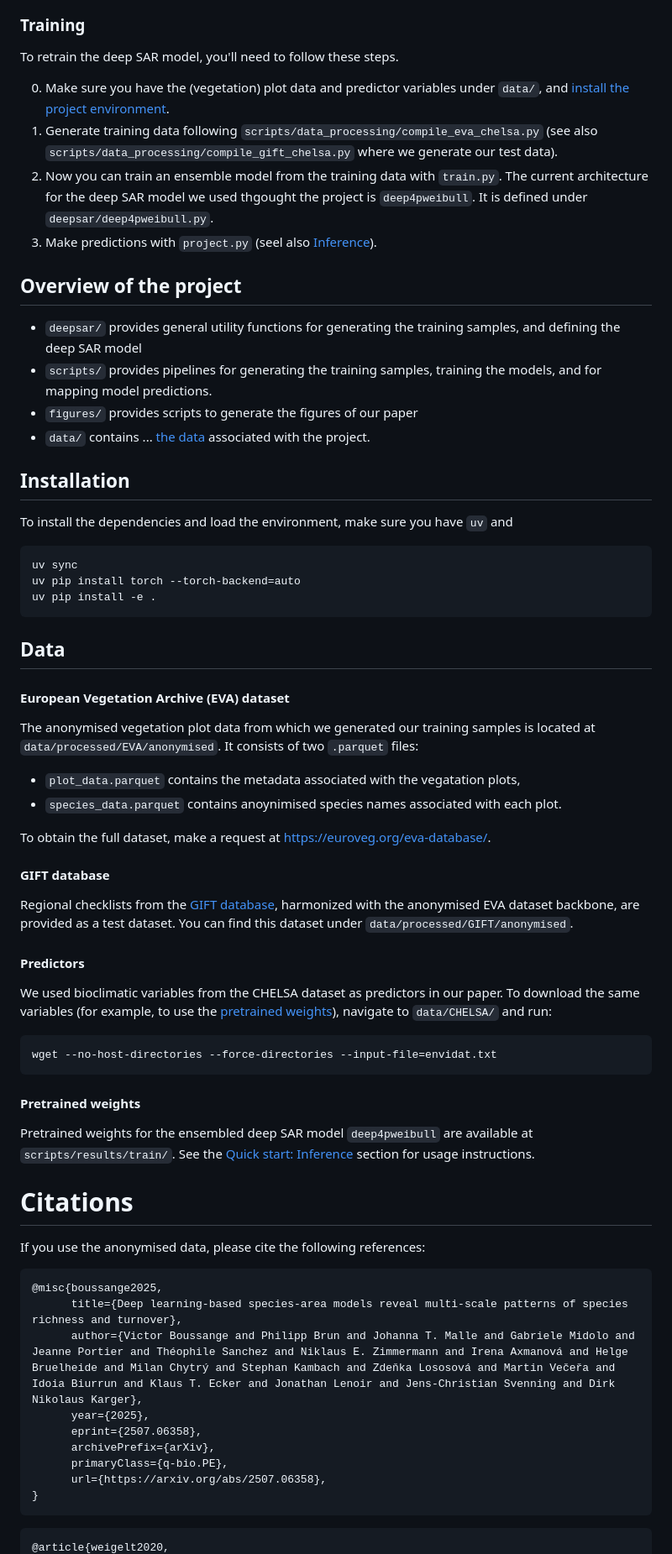
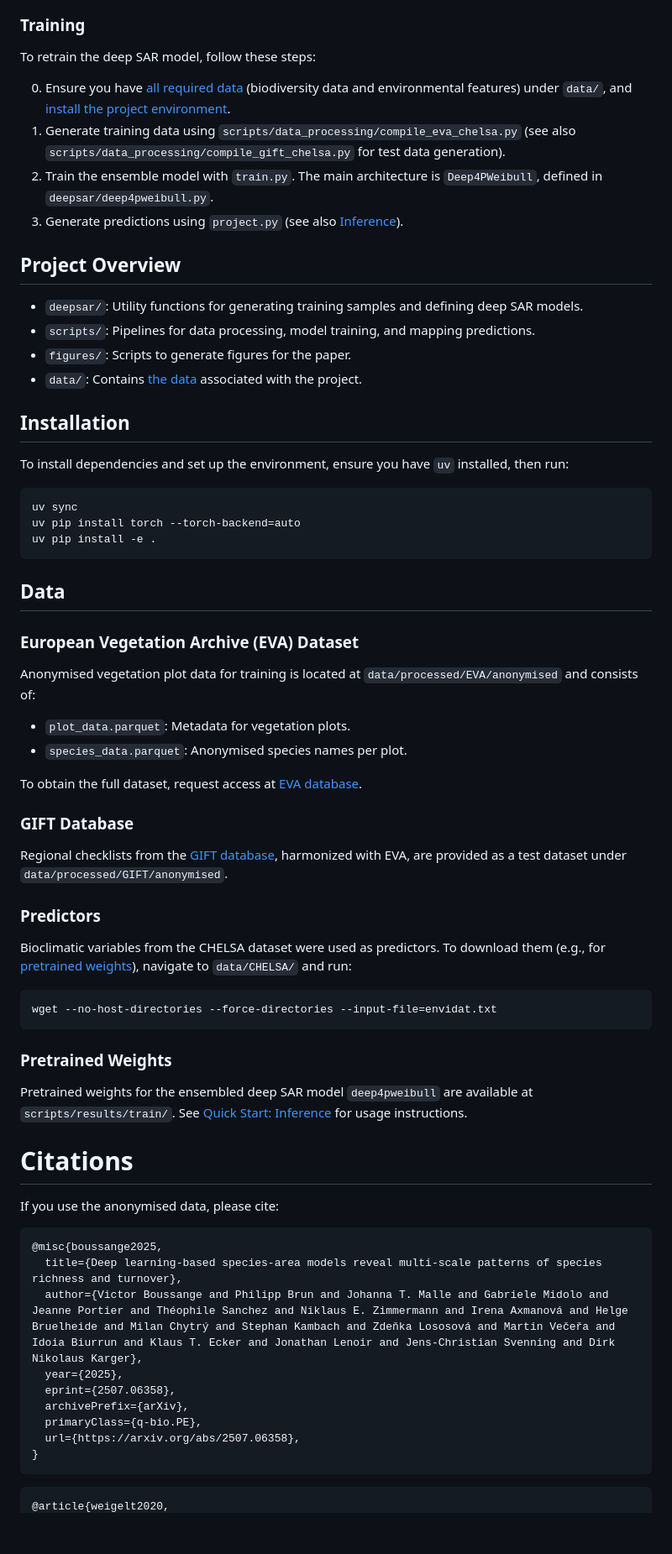
Before and after one commit to vboussange/DeepSAR, a Markdown page: README.md, the part around one of its changes. Shown at 84% size. Drawn GitHub-style; blank space fills up the shorter version.

````diff
--- a/README.md
+++ b/README.md
@@ -22,64 +23,71 @@ We provide a self-contained tutorial to predict species richness maps from the p
 
 ### Training
-To retrain the deep SAR model, you'll need to follow these steps.
+To retrain the deep SAR model, follow these steps:
 
-0. Make sure you have the (vegetation) plot data and predictor variables under `data/`, and [install the project environment](#environment).
-1. Generate training data following `scripts/data_processing/compile_eva_chelsa.py` (see also `scripts/data_processing/compile_gift_chelsa.py` where we generate our test data).
-2. Now you can train an ensemble model from the training data with `train.py`. The current architecture for the deep SAR model we used thgought the project is `deep4pweibull`. It is defined under `deepsar/deep4pweibull.py`.
-3. Make predictions with `project.py` (seel also [Inference](#inference)).
+0. Ensure you have [all required data](#data) (biodiversity data and environmental features) under `data/`, and [install the project environment](#installation).
+1. Generate training data using `scripts/data_processing/compile_eva_chelsa.py` (see also `scripts/data_processing/compile_gift_chelsa.py` for test data generation).
+2. Train the ensemble model with `train.py`. The main architecture is `Deep4PWeibull`, defined in `deepsar/deep4pweibull.py`.
+3. Generate predictions using `project.py` (see also [Inference](#inference)).
 
-## Overview of the project
-- `deepsar/` provides general utility functions for generating the training samples, and defining the deep SAR model
-- `scripts/` provides pipelines for generating the training samples, training the models, and for mapping model predictions.
-- `figures/` provides scripts to generate the figures of our paper
-- `data/` contains ... [the data](#data) associated with the project.
+## Project Overview
+
+- `deepsar/`: Utility functions for generating training samples and defining deep SAR models.
+- `scripts/`: Pipelines for data processing, model training, and mapping predictions.
+- `figures/`: Scripts to generate figures for the paper.
+- `data/`: Contains [the data](#data) associated with the project.
 
 ## Installation
-To install the dependencies and load the environment, make sure you have `uv` and
 
-```
+To install dependencies and set up the environment, ensure you have `uv` installed, then run:
+
+```bash
 uv sync
 uv pip install torch --torch-backend=auto
 uv pip install -e .
 ```
 
 ## Data
-#### European Vegetation Archive (EVA) dataset
-The anonymised vegetation plot data from which we generated our training samples is located at `data/processed/EVA/anonymised`. It consists of two `.parquet` files:
-- `plot_data.parquet` contains the metadata associated with the vegatation plots,
-- `species_data.parquet` contains anoynimised species names associated with each plot.
 
-To obtain the full dataset, make a request at https://euroveg.org/eva-database/.
+### European Vegetation Archive (EVA) Dataset
 
-#### GIFT database
-Regional checklists from the [GIFT database](https://gift.uni-goettingen.de/home), harmonized with the anonymised EVA dataset backbone, are provided as a test dataset. You can find this dataset under `data/processed/GIFT/anonymised`.
+Anonymised vegetation plot data for training is located at `data/processed/EVA/anonymised` and consists of:
 
+- `plot_data.parquet`: Metadata for vegetation plots.
+- `species_data.parquet`: Anonymised species names per plot.
 
-#### Predictors
-We used bioclimatic variables from the CHELSA dataset as predictors in our paper. To download the same variables (for example, to use the [pretrained weights](#pretrained-weights)), navigate to `data/CHELSA/` and run:
+To obtain the full dataset, request access at [EVA database](https://euroveg.org/eva-database/).
 
-```
+### GIFT Database
+
+Regional checklists from the [GIFT database](https://gift.uni-goettingen.de/home), harmonized with EVA, are provided as a test dataset under `data/processed/GIFT/anonymised`.
+
+### Predictors
+
+Bioclimatic variables from the CHELSA dataset were used as predictors. To download them (e.g., for [pretrained weights](#pretrained-weights)), navigate to `data/CHELSA/` and run:
+
+```bash
 wget --no-host-directories --force-directories --input-file=envidat.txt
 ```
 
-#### Pretrained weights
-Pretrained weights for the ensembled deep SAR model `deep4pweibull` are available at `scripts/results/train/`. See the [Quick start: Inference](#inference) section for usage instructions.
+### Pretrained Weights
 
+Pretrained weights for the ensembled deep SAR model `deep4pweibull` are available at `scripts/results/train/`. See [Quick Start: Inference](#inference) for usage instructions.
 
 # Citations
-If you use the anonymised data, please cite the following references:
 
-```
+If you use the anonymised data, please cite:
+
+```bibtex
 @misc{boussange2025,
-      title={Deep learning-based species-area models reveal multi-scale patterns of species richness and turnover},
-      author={Victor Boussange and Philipp Brun and Johanna T. Malle and Gabriele Midolo and Jeanne Portier and Théophile Sanchez and Niklaus E. Zimmermann and Irena Axmanová and Helge Bruelheide and Milan Chytrý and Stephan Kambach and Zdeňka Lososová and Martin Večeřa and Idoia Biurrun and Klaus T. Ecker and Jonathan Lenoir and Jens-Christian Svenning and Dirk Nikolaus Karger},
-      year={2025},
-      eprint={2507.06358},
-      archivePrefix={arXiv},
-      primaryClass={q-bio.PE},
-      url={https://arxiv.org/abs/2507.06358},
+  title={Deep learning-based species-area models reveal multi-scale patterns of species richness and turnover},
+  author={Victor Boussange and Philipp Brun and Johanna T. Malle and Gabriele Midolo and Jeanne Portier and Théophile Sanchez and Niklaus E. Zimmermann and Irena Axmanová and Helge Bruelheide and Milan Chytrý and Stephan Kambach and Zdeňka Lososová and Martin Večeřa and Idoia Biurrun and Klaus T. Ecker and Jonathan Lenoir and Jens-Christian Svenning and Dirk Nikolaus Karger},
+  year={2025},
+  eprint={2507.06358},
+  archivePrefix={arXiv},
+  primaryClass={q-bio.PE},
+  url={https://arxiv.org/abs/2507.06358},
 }
 ```
 
-```
+```bibtex
 @article{weigelt2020,
````
Also changed, not shown: other parts of README.md (+18 -17 lines).
